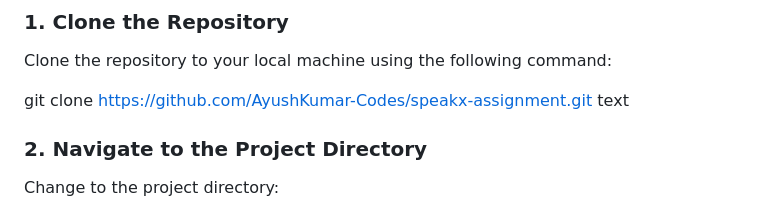
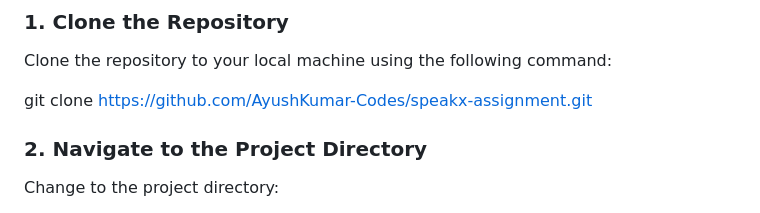
Before and after one commit to AyushKumar-Codes/speakx-assignment, a Markdown page: README.md, the part around the change. Rendered like a GitHub page.

```diff
--- a/README.md
+++ b/README.md
@@ -22,7 +22,7 @@ To run this project on your local machine, follow these steps:
 Clone the repository to your local machine using the following command:
 
 git clone https://github.com/AyushKumar-Codes/speakx-assignment.git
-text
+
 
 ### 2. **Navigate to the Project Directory**
 Change to the project directory:
```
